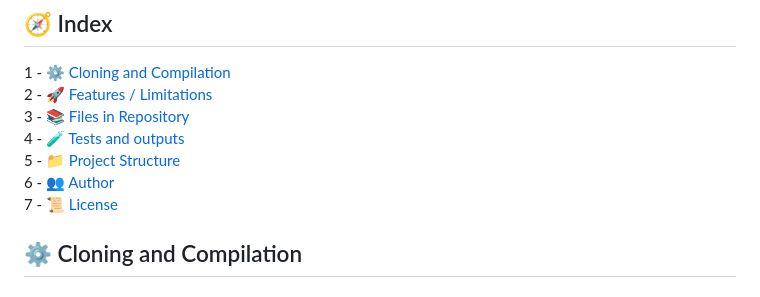
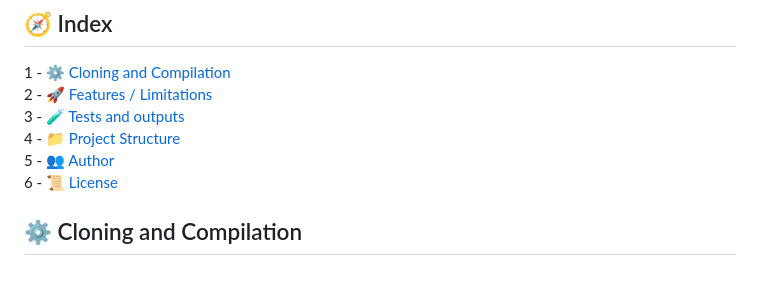
Before and after one commit to CecileLAROCHE/holbertonschool-hbnb, a Markdown page: Part_2/README_part2.md, the part around the change. Drawn GitHub-style.

Commit message:
maj REASME part 2

```diff
--- a/Part_2/README_part2.md
+++ b/Part_2/README_part2.md
@@ -13,11 +13,10 @@ This part 2 of the project HBnB is about Implementation of Business Logic and AP
 
 1 - [⚙️ Cloning and Compilation](#️-cloning-and-compilation)\
 2 - [🚀 Features / Limitations](#-features--limitations)\
-3 - [📚 Files in Repository](#-files-in-repository)\
-4 - [🧪 Tests and outputs](#-tests-and-outputs)\
-5 - [📁 Project Structure](#-project-structure)\
-6 - [👥 Author](#-author)\
-7 - [📜 License](#-license)
+3 - [🧪 Tests and outputs](#-tests-and-outputs)\
+4 - [📁 Project Structure](#-project-structure)\
+5 - [👥 Author](#-author)\
+6 - [📜 License](#-license)
 
 ## ⚙️ Cloning and Compilation
 
```
